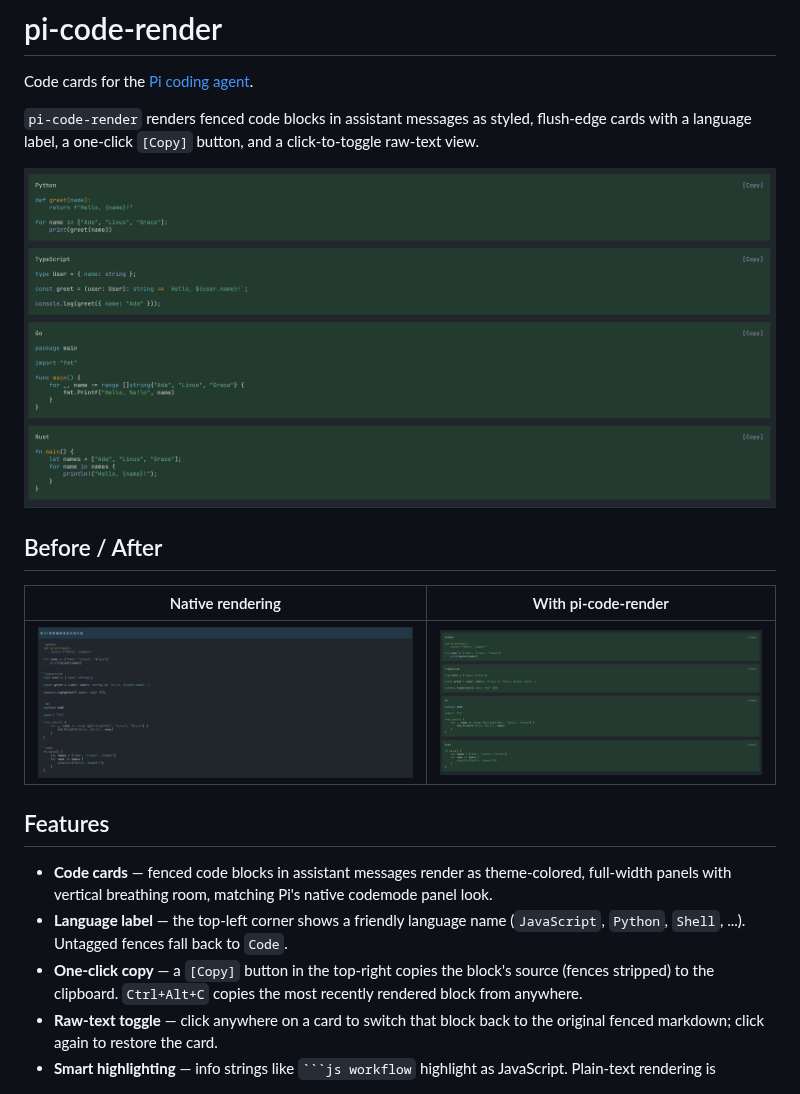
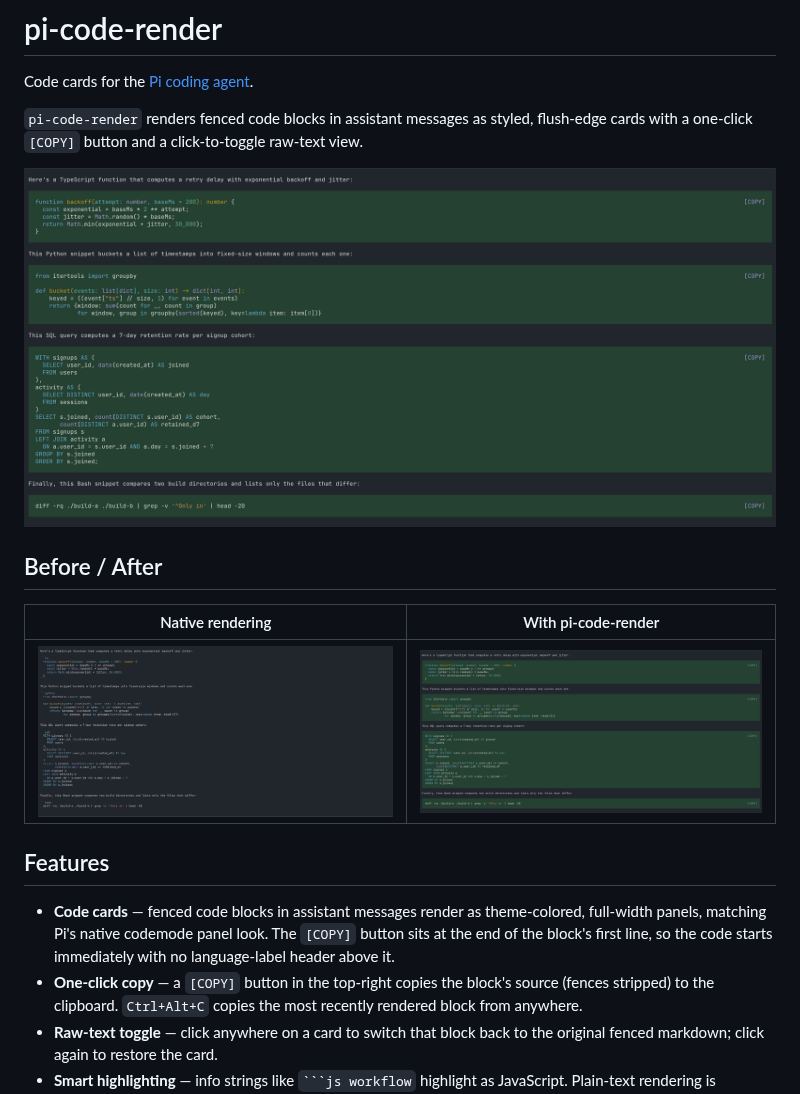
Before and after one commit to chengyayu/pi-code-render, a Markdown page: README.md, the part around one of its changes. Rendered like a GitHub page; pictures changed too: docs/before.png, docs/card.png.

Commit message:
Release 0.1.7: inline copy button and symmetric card padding
- Put [COPY] on the code's first line instead of a language-label header
- Add matching top/bottom padding rows so card spacing is symmetric
- Keep the whole card clickable; anchor hits on the copy label so Pi's
  re-wrapping cannot break hit testing
- Drop the now-unused language label table and tidy the patch internals
- Refresh before/after screenshots and README wording

```diff
--- a/README.md
+++ b/README.md
@@ -3,8 +3,8 @@
 Code cards for the [Pi coding agent](https://pi.dev/).
 
 `pi-code-render` renders fenced code blocks in assistant messages as styled,
-flush-edge cards with a language label, a one-click `[Copy]` button, and a
-click-to-toggle raw-text view.
+flush-edge cards with a one-click `[COPY]` button and a click-to-toggle
+raw-text view.
 
 ![pi-code-render cards](https://raw.githubusercontent.com/chengyayu/pi-code-render/main/docs/card.png)
 
@@ -17,11 +17,10 @@ click-to-toggle raw-text view.
 ## Features
 
 - **Code cards** — fenced code blocks in assistant messages render as
-  theme-colored, full-width panels with vertical breathing room, matching
-  Pi's native codemode panel look.
-- **Language label** — the top-left corner shows a friendly language name
-  (`JavaScript`, `Python`, `Shell`, ...). Untagged fences fall back to `Code`.
-- **One-click copy** — a `[Copy]` button in the top-right copies the block's
+  theme-colored, full-width panels, matching Pi's native codemode panel look.
+  The `[COPY]` button sits at the end of the block's first line, so the code
+  starts immediately with no language-label header above it.
+- **One-click copy** — a `[COPY]` button in the top-right copies the block's
   source (fences stripped) to the clipboard. `Ctrl+Alt+C` copies the most
   recently rendered block from anywhere.
 - **Raw-text toggle** — click anywhere on a card to switch that block back to
```
Also changed, not shown: other parts of README.md (+1 -1 lines), 2 other files.
